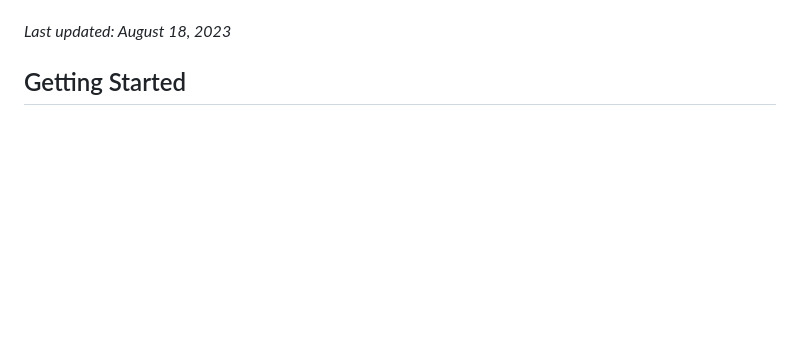
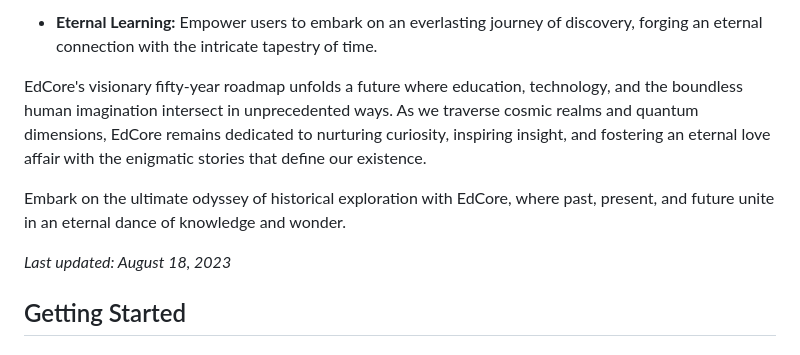
Before and after one commit to KOSASIH/EdCore, a Markdown page: README.md, the part around the change printed below. GitHub-like rendering; blank space fills up the shorter version.

```diff
--- a/README.md
+++ b/README.md
@@ -392,3 +447,8 @@ Join us as we transcend time itself, exploring the deepest mysteries of history
+- **Eternal Learning:** Empower users to embark on an everlasting journey of discovery, forging an eternal connection with the intricate tapestry of time.
+
+EdCore's visionary fifty-year roadmap unfolds a future where education, technology, and the boundless human imagination intersect in unprecedented ways. As we traverse cosmic realms and quantum dimensions, EdCore remains dedicated to nurturing curiosity, inspiring insight, and fostering an eternal love affair with the enigmatic stories that define our existence.
+
+Embark on the ultimate odyssey of historical exploration with EdCore, where past, present, and future unite in an eternal dance of knowledge and wonder.
 
 _Last updated: August 18, 2023_
 
```
Also changed, not shown: other parts of README.md (+57 -2 lines).
